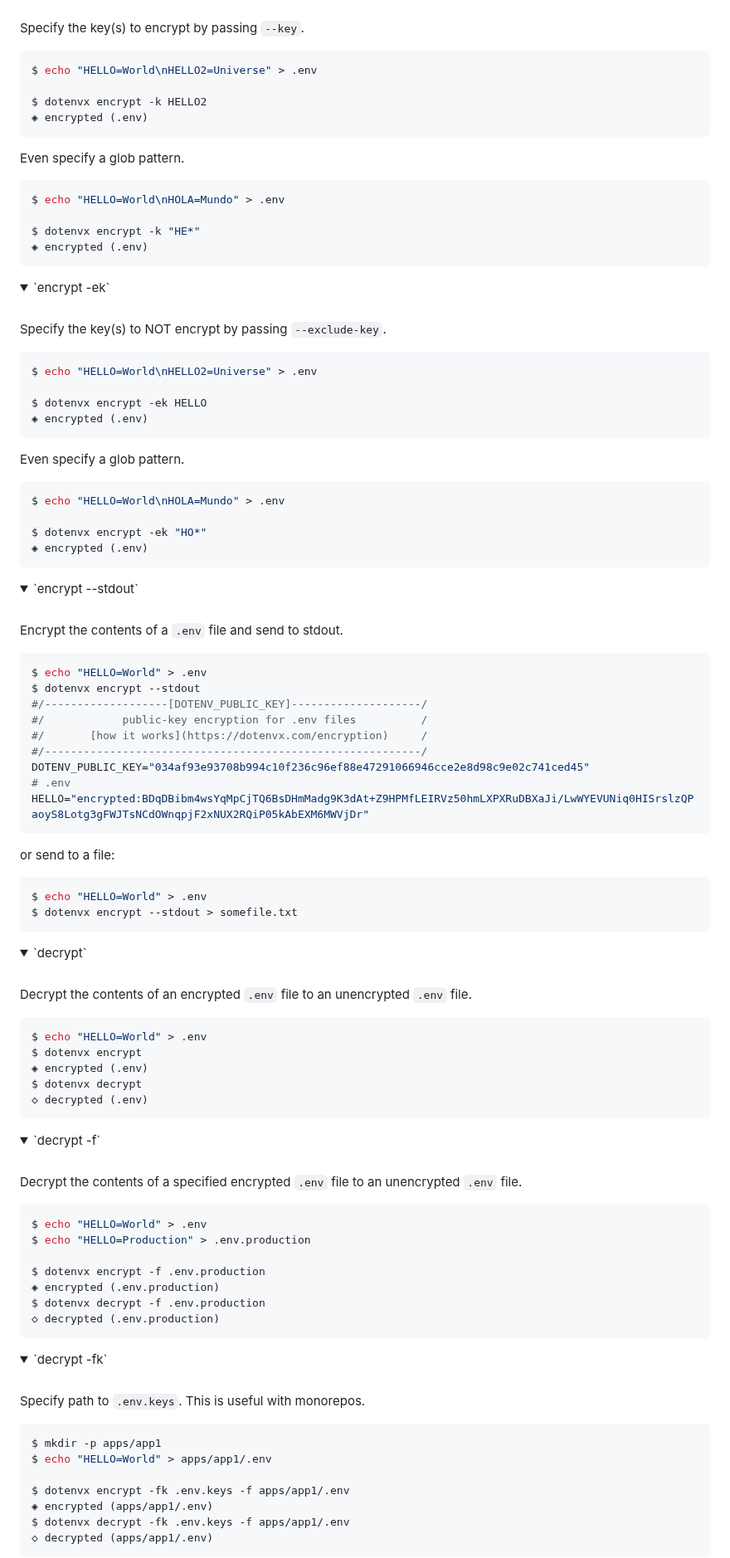
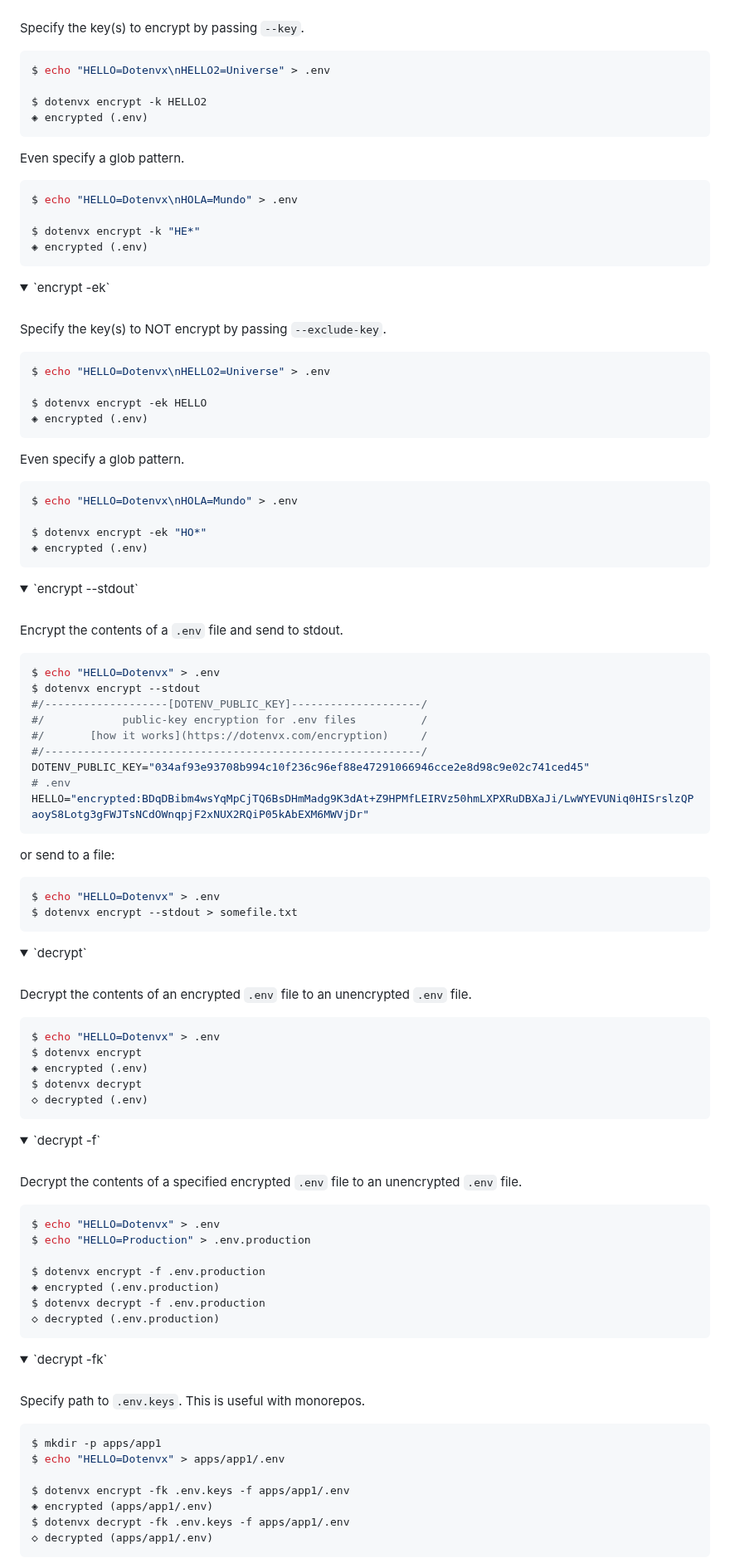
Before and after one commit to dotenvx/dotenvx, a Markdown page: README.md, the part around one of its changes. Shown at 83% size. Drawn GitHub-style; folded sections open.

````diff
--- a/README.md
+++ b/README.md
@@ -1624,7 +1624,7 @@ $ dotenvx run -fk ../../.env.keys -f .env
 Specify the key(s) to encrypt by passing `--key`.
 
 ```sh
-$ echo "HELLO=World\nHELLO2=Universe" > .env
+$ echo "HELLO=Dotenvx\nHELLO2=Universe" > .env
 
 $ dotenvx encrypt -k HELLO2
 ◈ encrypted (.env)
@@ -1633,7 +1633,7 @@ $ dotenvx encrypt -k HELLO2
 Even specify a glob pattern.
 
 ```sh
-$ echo "HELLO=World\nHOLA=Mundo" > .env
+$ echo "HELLO=Dotenvx\nHOLA=Mundo" > .env
 
 $ dotenvx encrypt -k "HE*"
 ◈ encrypted (.env)
@@ -1645,7 +1645,7 @@ $ dotenvx encrypt -k "HE*"
 Specify the key(s) to NOT encrypt by passing `--exclude-key`.
 
 ```sh
-$ echo "HELLO=World\nHELLO2=Universe" > .env
+$ echo "HELLO=Dotenvx\nHELLO2=Universe" > .env
 
 $ dotenvx encrypt -ek HELLO
 ◈ encrypted (.env)
@@ -1654,7 +1654,7 @@ $ dotenvx encrypt -ek HELLO
 Even specify a glob pattern.
 
 ```sh
-$ echo "HELLO=World\nHOLA=Mundo" > .env
+$ echo "HELLO=Dotenvx\nHOLA=Mundo" > .env
 
 $ dotenvx encrypt -ek "HO*"
 ◈ encrypted (.env)
@@ -1666,7 +1666,7 @@ $ dotenvx encrypt -ek "HO*"
 Encrypt the contents of a `.env` file and send to stdout.
 
 ```sh
-$ echo "HELLO=World" > .env
+$ echo "HELLO=Dotenvx" > .env
 $ dotenvx encrypt --stdout
 #/-------------------[DOTENV_PUBLIC_KEY]--------------------/
 #/            public-key encryption for .env files          /
@@ -1680,7 +1680,7 @@ HELLO="encrypted:BDqDBibm4wsYqMpCjTQ6BsDHmMadg9K3dAt+Z9HPMfLEIRVz50hmLXPXRuDBXaJ
 or send to a file:
 
 ```sh
-$ echo "HELLO=World" > .env
+$ echo "HELLO=Dotenvx" > .env
 $ dotenvx encrypt --stdout > somefile.txt
 ```
 
@@ -1690,7 +1690,7 @@ $ dotenvx encrypt --stdout > somefile.txt
 Decrypt the contents of an encrypted `.env` file to an unencrypted `.env` file.
 
 ```sh
-$ echo "HELLO=World" > .env
+$ echo "HELLO=Dotenvx" > .env
 $ dotenvx encrypt
 ◈ encrypted (.env)
 $ dotenvx decrypt
@@ -1703,7 +1703,7 @@ $ dotenvx decrypt
 Decrypt the contents of a specified encrypted `.env` file to an unencrypted `.env` file.
 
 ```sh
-$ echo "HELLO=World" > .env
+$ echo "HELLO=Dotenvx" > .env
 $ echo "HELLO=Production" > .env.production
 
 $ dotenvx encrypt -f .env.production
@@ -1719,7 +1719,7 @@ Specify path to `.env.keys`. This is useful with monorepos.
 
 ```sh
 $ mkdir -p apps/app1
-$ echo "HELLO=World" > apps/app1/.env
+$ echo "HELLO=Dotenvx" > apps/app1/.env
 
 $ dotenvx encrypt -fk .env.keys -f apps/app1/.env
 ◈ encrypted (apps/app1/.env)
````
Also changed, not shown: other parts of README.md (+107 -107 lines), CHANGELOG.md (+7 -1 lines).
